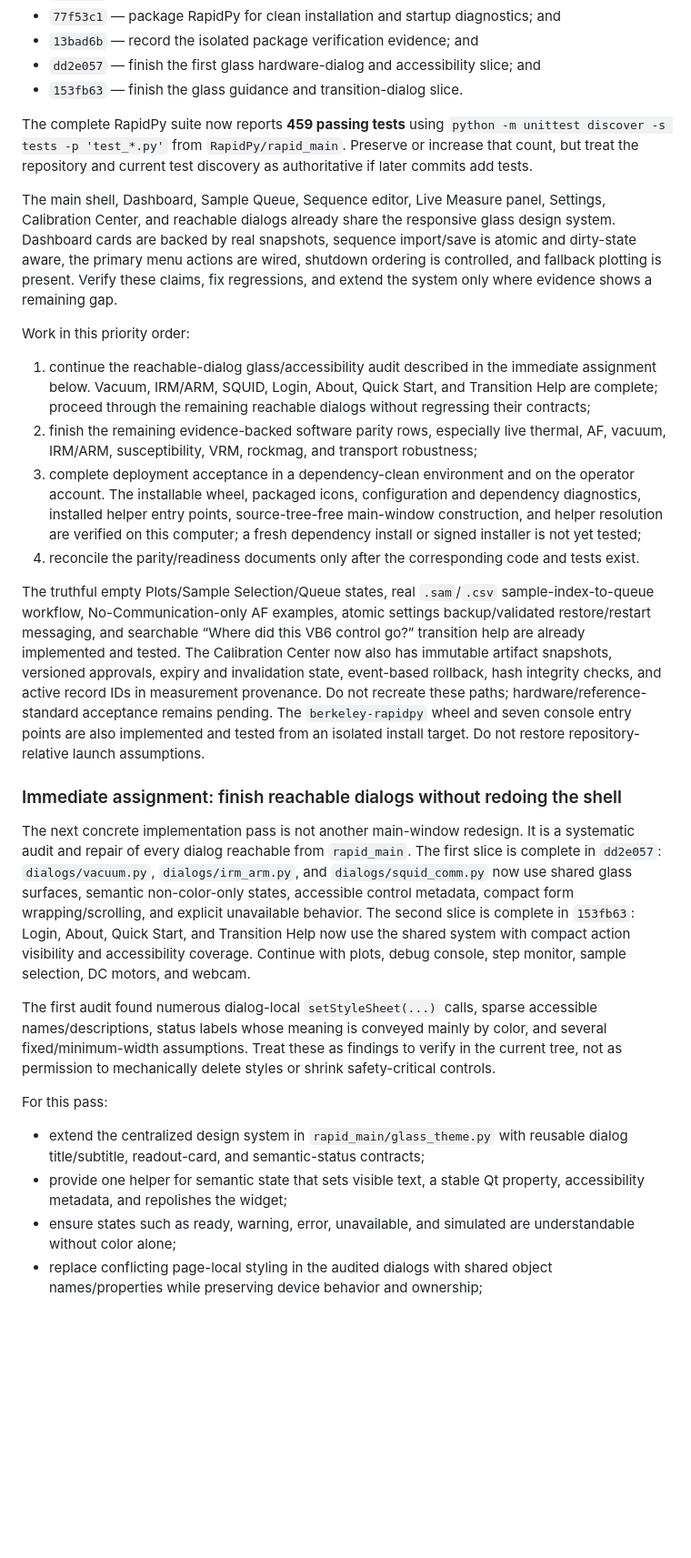
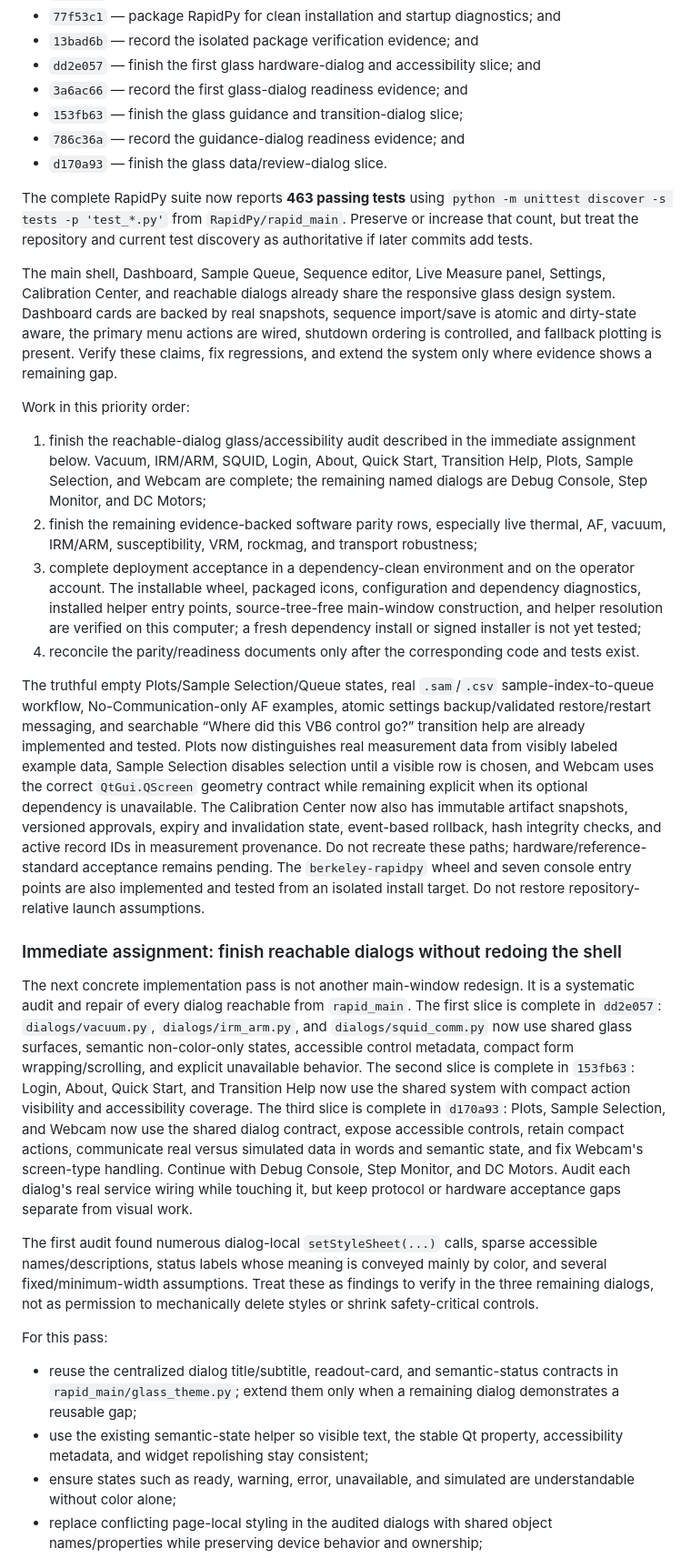
Before and after one commit to duserzym/RAPID, a Markdown page: docs/claude_code_opus_5_max_transition_prompt.md, the part around the change. Shown at 91% size. Drawn GitHub-style; blank space fills up the shorter version.

Commit message:
Refocus Claude handoff on remaining dialogs

```diff
--- a/docs/claude_code_opus_5_max_transition_prompt.md
+++ b/docs/claude_code_opus_5_max_transition_prompt.md
@@ -63,9 +63,12 @@ implementation baseline:
 - `13bad6b` — record the isolated package verification evidence; and
 - `dd2e057` — finish the first glass hardware-dialog and accessibility slice;
   and
-- `153fb63` — finish the glass guidance and transition-dialog slice.
+- `3a6ac66` — record the first glass-dialog readiness evidence; and
+- `153fb63` — finish the glass guidance and transition-dialog slice;
+- `786c36a` — record the guidance-dialog readiness evidence; and
+- `d170a93` — finish the glass data/review-dialog slice.
 
-The complete RapidPy suite now reports **459 passing tests** using
+The complete RapidPy suite now reports **463 passing tests** using
 `python -m unittest discover -s tests -p 'test_*.py'` from
 `RapidPy/rapid_main`. Preserve or increase that count, but treat the repository
 and current test discovery as authoritative if later commits add tests.
@@ -80,10 +83,10 @@ shows a remaining gap.
 
 Work in this priority order:
 
-1. continue the reachable-dialog glass/accessibility audit described in the
+1. finish the reachable-dialog glass/accessibility audit described in the
    immediate assignment below. Vacuum, IRM/ARM, SQUID, Login, About, Quick
-   Start, and Transition Help are complete; proceed through the remaining
-   reachable dialogs without regressing their contracts;
+   Start, Transition Help, Plots, Sample Selection, and Webcam are complete;
+   the remaining named dialogs are Debug Console, Step Monitor, and DC Motors;
 2. finish the remaining evidence-backed software parity rows, especially live
    thermal, AF, vacuum, IRM/ARM, susceptibility, VRM, rockmag, and transport
    robustness;
@@ -99,7 +102,11 @@ The truthful empty Plots/Sample Selection/Queue states, real `.sam`/`.csv`
 sample-index-to-queue workflow, No-Communication-only AF examples, atomic
 settings backup/validated restore/restart messaging, and searchable
 “Where did this VB6 control go?” transition help are already implemented and
-tested. The Calibration Center now also has immutable artifact snapshots,
+tested. Plots now distinguishes real measurement data from visibly labeled
+example data, Sample Selection disables selection until a visible row is
+chosen, and Webcam uses the correct `QtGui.QScreen` geometry contract while
+remaining explicit when its optional dependency is unavailable. The
+Calibration Center now also has immutable artifact snapshots,
 versioned approvals, expiry and invalidation state, event-based rollback, hash
 integrity checks, and active record IDs in measurement provenance. Do not
 recreate these paths; hardware/reference-standard acceptance remains pending.
@@ -117,21 +124,26 @@ semantic non-color-only states, accessible control metadata, compact form
 wrapping/scrolling, and explicit unavailable behavior. The second slice is
 complete in `153fb63`: Login, About, Quick Start, and Transition Help now use
 the shared system with compact action visibility and accessibility coverage.
-Continue with plots, debug console, step monitor, sample selection, DC motors,
-and webcam.
+The third slice is complete in `d170a93`: Plots, Sample Selection, and Webcam
+now use the shared dialog contract, expose accessible controls, retain compact
+actions, communicate real versus simulated data in words and semantic state,
+and fix Webcam's screen-type handling. Continue with Debug Console, Step
+Monitor, and DC Motors. Audit each dialog's real service wiring while touching
+it, but keep protocol or hardware acceptance gaps separate from visual work.
 
 The first audit found numerous dialog-local `setStyleSheet(...)` calls, sparse
 accessible names/descriptions, status labels whose meaning is conveyed mainly
 by color, and several fixed/minimum-width assumptions. Treat these as findings
-to verify in the current tree, not as permission to mechanically delete styles
-or shrink safety-critical controls.
+to verify in the three remaining dialogs, not as permission to mechanically
+delete styles or shrink safety-critical controls.
 
 For this pass:
 
-- extend the centralized design system in `rapid_main/glass_theme.py` with
-  reusable dialog title/subtitle, readout-card, and semantic-status contracts;
-- provide one helper for semantic state that sets visible text, a stable Qt
-  property, accessibility metadata, and repolishes the widget;
+- reuse the centralized dialog title/subtitle, readout-card, and
+  semantic-status contracts in `rapid_main/glass_theme.py`; extend them only
+  when a remaining dialog demonstrates a reusable gap;
+- use the existing semantic-state helper so visible text, the stable Qt
+  property, accessibility metadata, and widget repolishing stay consistent;
 - ensure states such as ready, warning, error, unavailable, and simulated are
   understandable without color alone;
 - replace conflicting page-local styling in the audited dialogs with shared
```
